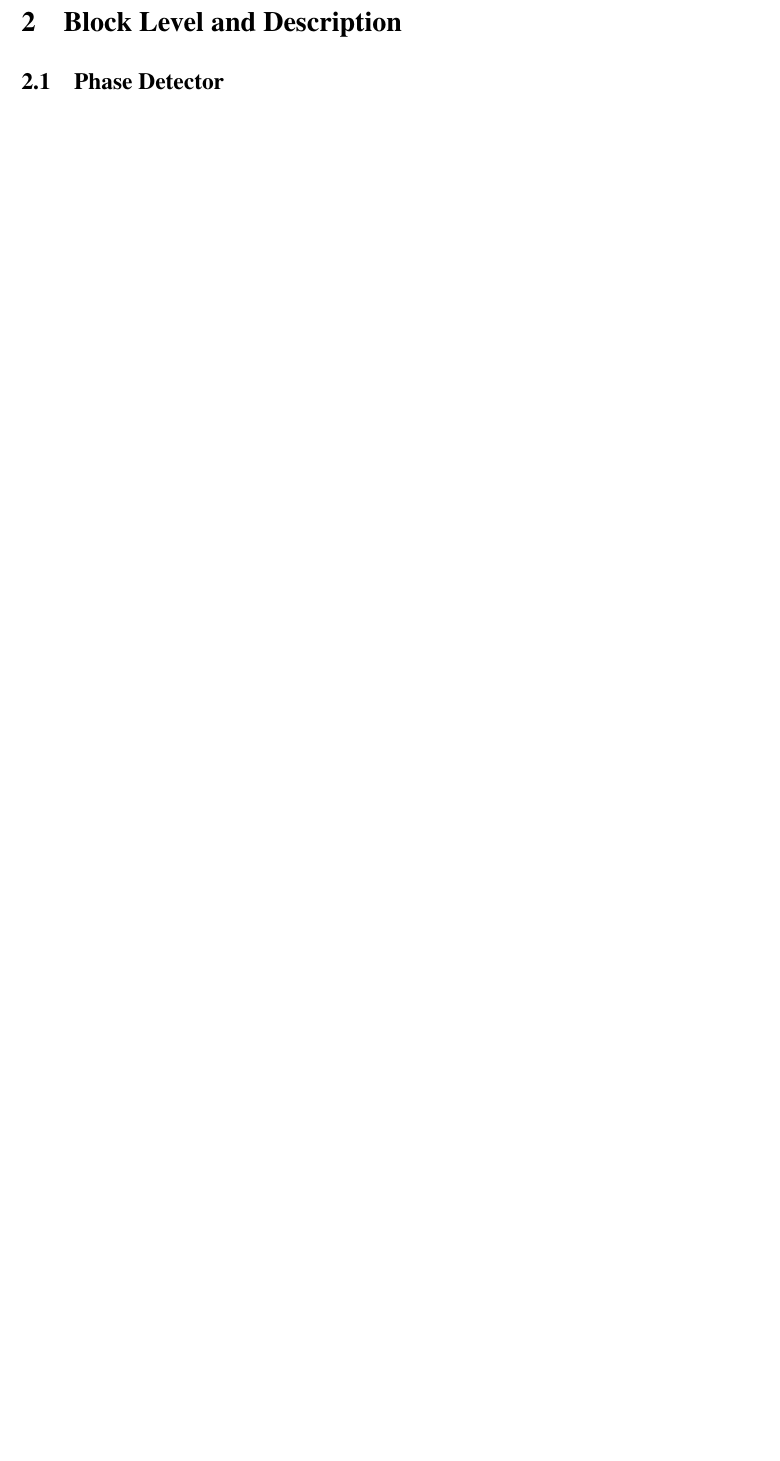
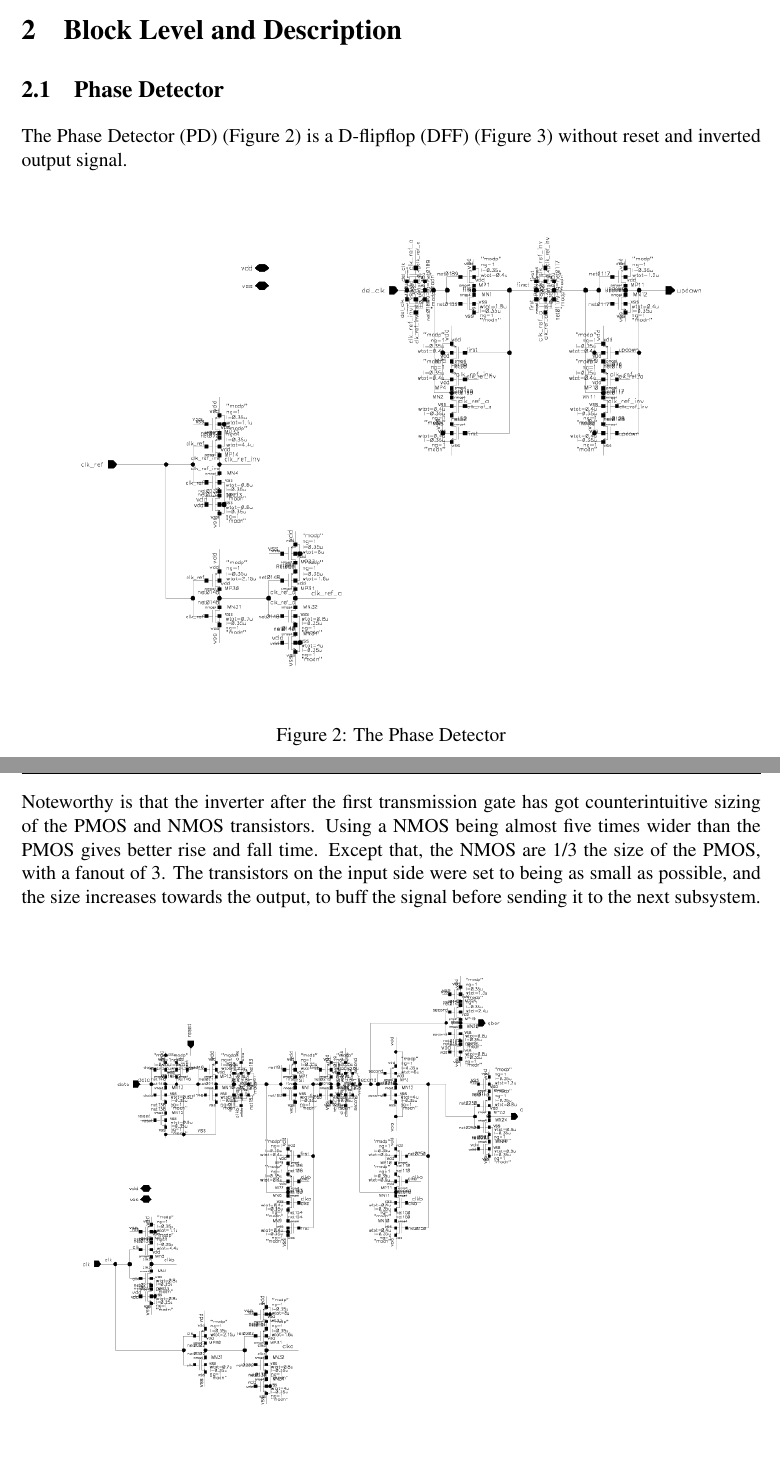
Before and after one commit to Grulfen/tsek06, a LaTeX document (Dokumentation/Transistor_Level/transistor.tex): part of page 6 of 7 before the commit and two parts of pages 5 and 6 of 8 after it, the two joined at a grey line, cut so that both start at the same text, the shorter picture padded with empty space. Compiled offline with pdfLaTeX.

Commit message:
maaassa skit

```diff
--- a/Dokumentation/Transistor_Level/transistor.tex
+++ b/Dokumentation/Transistor_Level/transistor.tex
@@ -70,9 +70,27 @@ breaklines=true
 An overview of the system can be seen in figure\ref{fig:system}.
 \begin{figure}[h]
         \centering
-        \includegraphics[width=150mm]{../Bilder/DIA_high_level.png}
+        \includegraphics[width=0.7\textwidth]{../Bilder/DIA_high_level.png}
         \caption{Overview of the system}
         \label{fig:system}
 \end{figure}
 \section{Block Level and Description}
 \subsection{Phase Detector}
+The Phase Detector (PD) (Figure \ref{fig:PD}) is a D-flipflop (DFF) (Figure \ref{fig:DFF}) without reset and inverted output signal.
+
+\begin{figure}[ht]
+\centering
+\includegraphics[width=0.7\textwidth, angle = 270]{../Bilder/Phase_detector_trans.png}
+\caption{The Phase Detector}
+\label{fig:PD}
+\end{figure}
+
+Noteworthy is that the inverter after the first transmission gate has got counterintuitive sizing of the PMOS and NMOS transistors.
+Using a NMOS being almost five times wider than the PMOS gives better rise and fall time. Except that, the NMOS are 1/3 the size of the
+PMOS, with a fanout of 3. The transistors on the input side were set to being as small as possible, and the size increases towards the
+output, to buff the signal before sending it to the next subsystem.
+
+\begin{figure}[ht]
+\centering
+\includegraphics[width=0.7\textwidth, angle = 270]{../Bilder/DFF-1.png}
+\caption{D-flipflop}
```
Also changed, not shown: Dokumentation/Bilder/DFF-1.png (added), Dokumentation/Bilder/Phase_detector_trans.png (added), Dokumentation/Bilder/lock_detector_simulation.png (added), Dokumentation/Bilder/set_up_PD.png (added), Dokumentation/Transistor_Level/transistor.tex (26 more changed lines), 1 other file.
